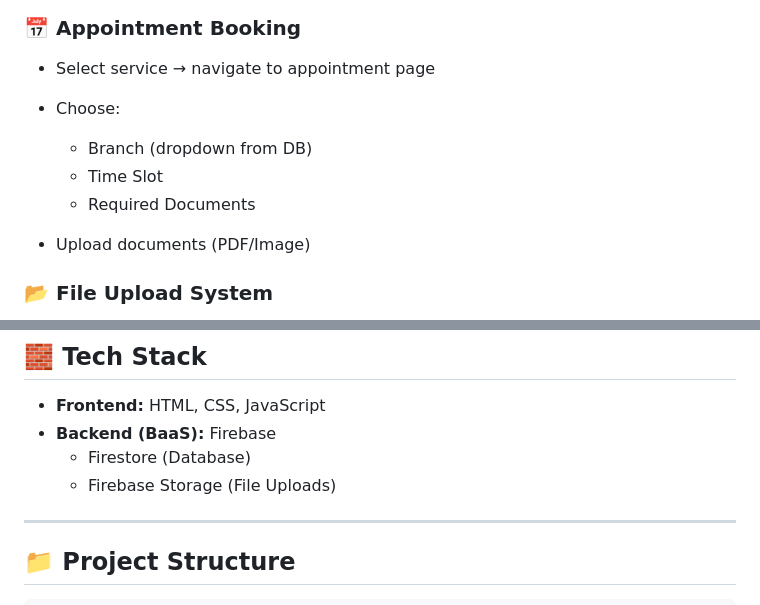
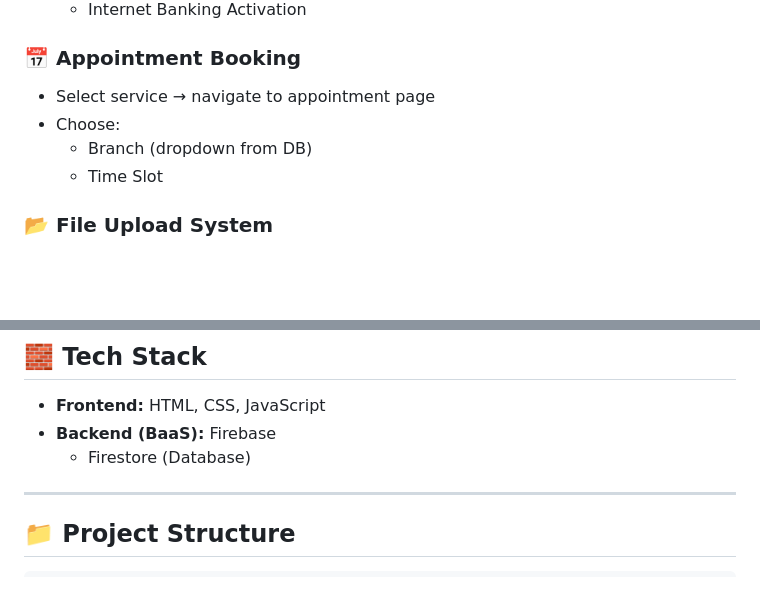
Before and after one commit to sesandu-raj/Project_Smart_Branch, a Markdown page: README.md, 2 parts joined by grey strips. Drawn GitHub-style; blank space fills up the shorter version.

```diff
--- a/README.md
+++ b/README.md
@@ -41,9 +41,6 @@ A modern web-based banking solution that allows customers to interact with bank
 - Choose:
   - Branch (dropdown from DB)
   - Time Slot
-  - Required Documents
-
-- Upload documents (PDF/Image)
 
 ### 📂 File Upload System
 
@@ -68,7 +65,6 @@ A modern web-based banking solution that allows customers to interact with bank
 - **Frontend:** HTML, CSS, JavaScript
 - **Backend (BaaS):** Firebase
   - Firestore (Database)
-  - Firebase Storage (File Uploads)
 
 ---
 
```
